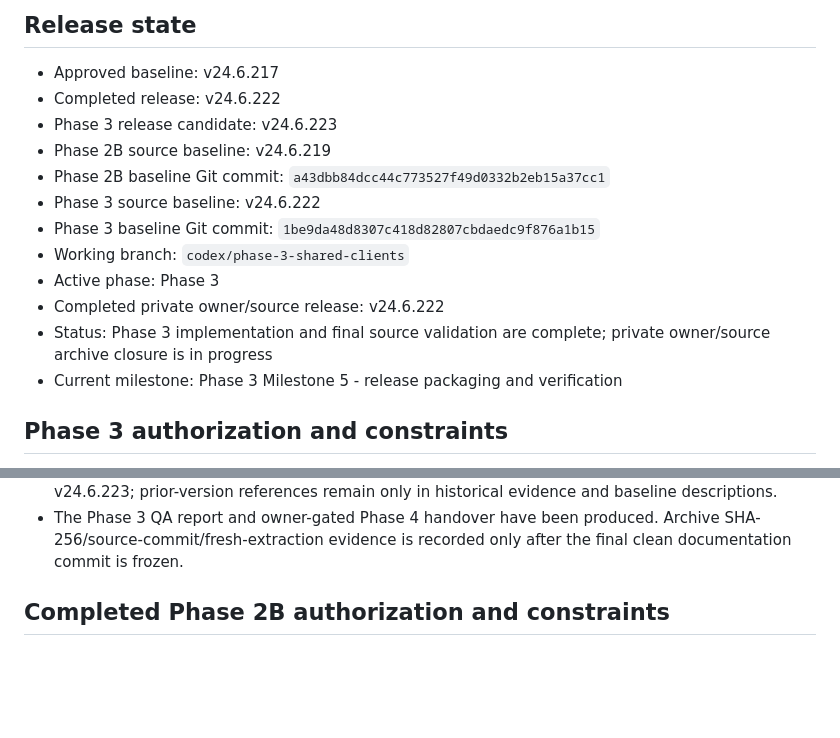
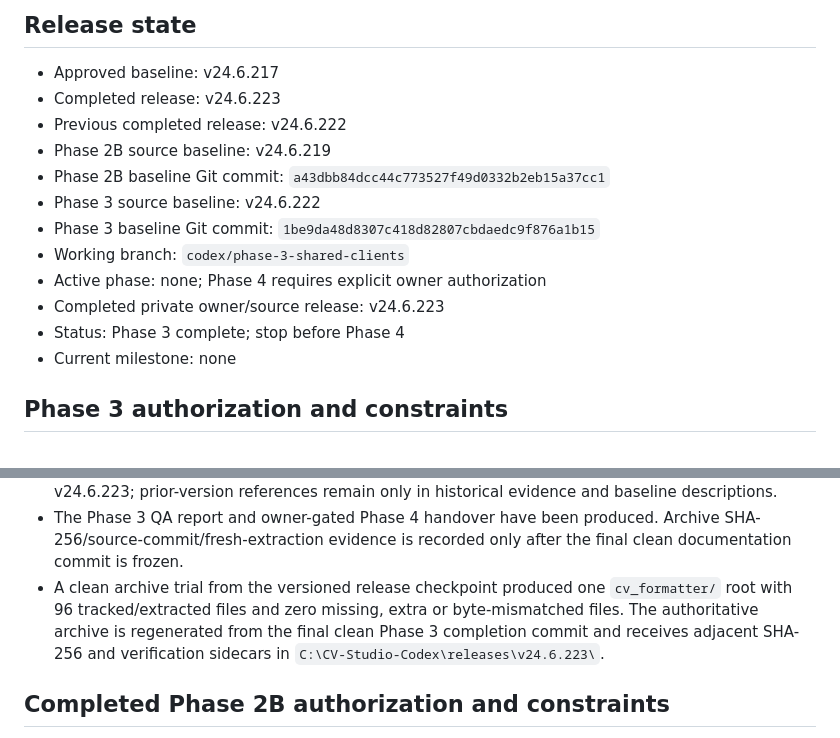
Before and after one commit to khoryik96-creator/CV_Studio_Main, a Markdown page: PHASE_STATUS.md, 2 parts joined by grey strips. Drawn GitHub-style; blank space fills up the shorter version.

Commit message:
Complete Phase 3 release record

```diff
--- a/PHASE_STATUS.md
+++ b/PHASE_STATUS.md
@@ -3,18 +3,17 @@
 ## Release state
 
 - Approved baseline: v24.6.217
-- Completed release: v24.6.222
-- Phase 3 release candidate: v24.6.223
+- Completed release: v24.6.223
+- Previous completed release: v24.6.222
 - Phase 2B source baseline: v24.6.219
 - Phase 2B baseline Git commit: `a43dbb84dcc44c773527f49d0332b2eb15a37cc1`
 - Phase 3 source baseline: v24.6.222
 - Phase 3 baseline Git commit: `1be9da48d8307c418d82807cbdaedc9f876a1b15`
 - Working branch: `codex/phase-3-shared-clients`
-- Active phase: Phase 3
-- Completed private owner/source release: v24.6.222
-- Status: Phase 3 implementation and final source validation are complete;
-  private owner/source archive closure is in progress
-- Current milestone: Phase 3 Milestone 5 - release packaging and verification
+- Active phase: none; Phase 4 requires explicit owner authorization
+- Completed private owner/source release: v24.6.223
+- Status: Phase 3 complete; stop before Phase 4
+- Current milestone: none
 
 ## Phase 3 authorization and constraints
 
@@ -363,6 +362,11 @@
 - The Phase 3 QA report and owner-gated Phase 4 handover have been produced.
   Archive SHA-256/source-commit/fresh-extraction evidence is recorded only after
   the final clean documentation commit is frozen.
+- A clean archive trial from the versioned release checkpoint produced one
+  `cv_formatter/` root with 96 tracked/extracted files and zero missing, extra
+  or byte-mismatched files. The authoritative archive is regenerated from the
+  final clean Phase 3 completion commit and receives adjacent SHA-256 and
+  verification sidecars in `C:\CV-Studio-Codex\releases\v24.6.223\`.
 
 ## Completed Phase 2B authorization and constraints
 
```
Also changed, not shown: other parts of PHASE_STATUS.md (+3 -3 lines).
